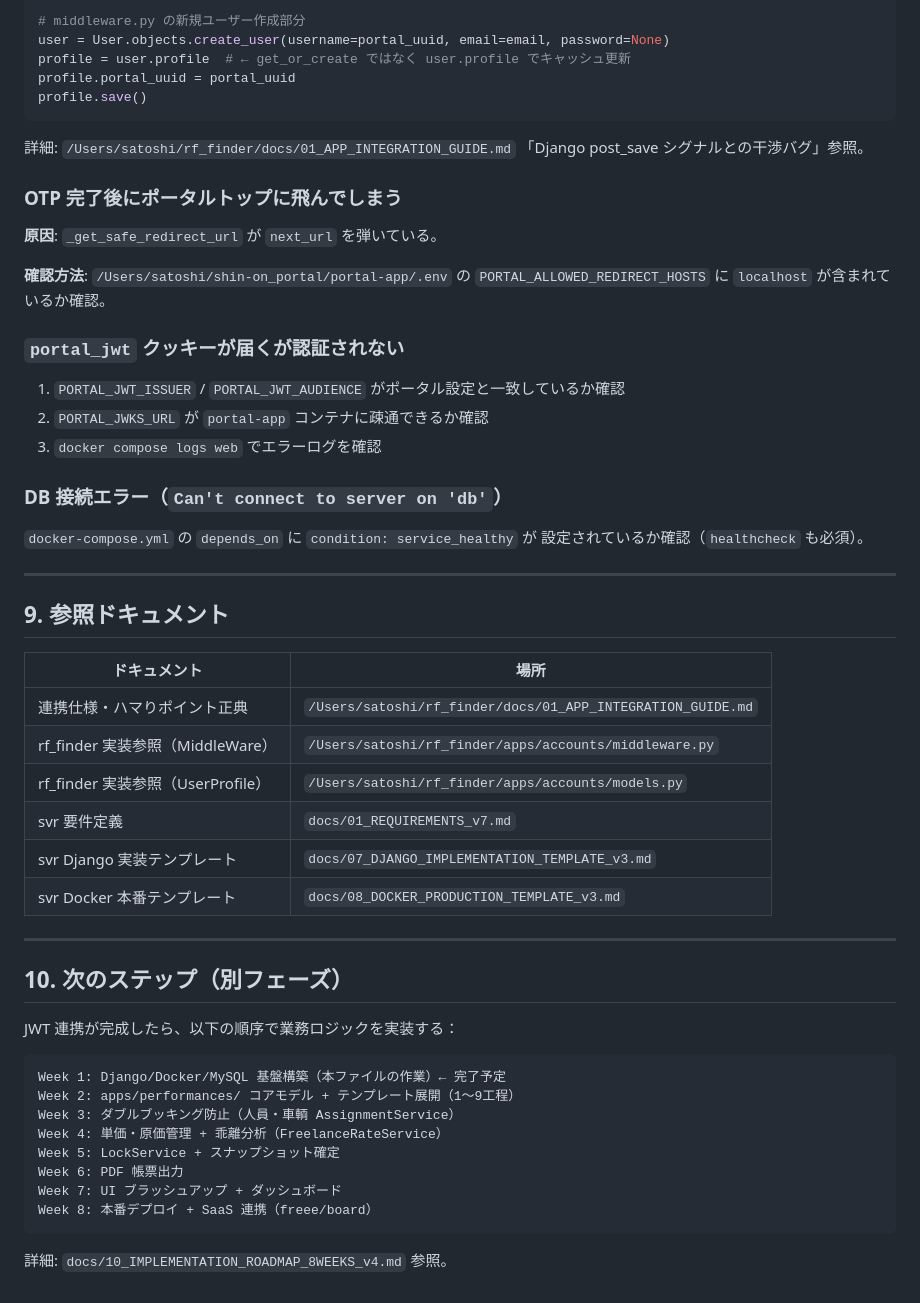
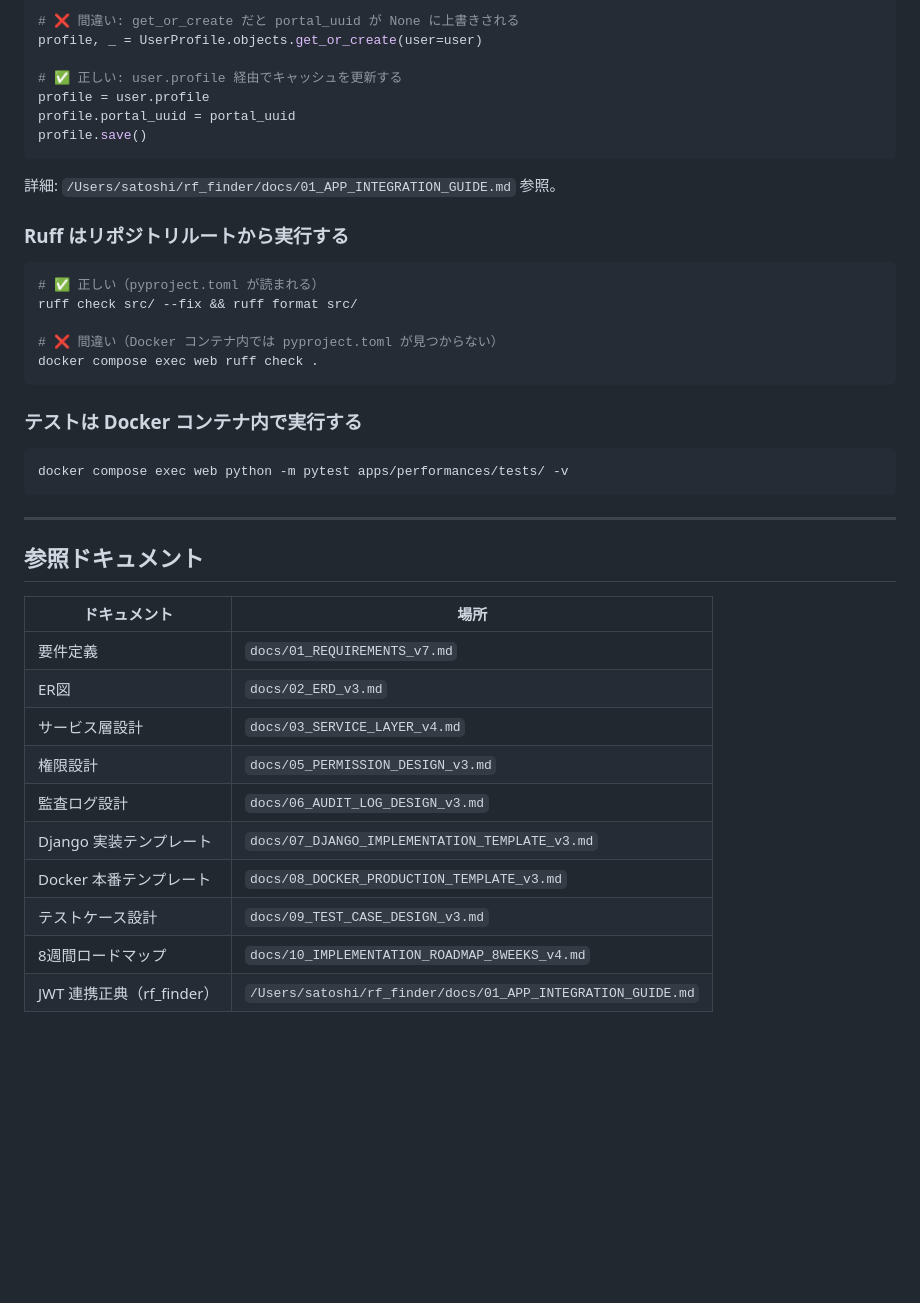
Before and after one commit to satoshi-tateishi/svr, a Markdown page: docs/12_PORTAL_INTEGRATION_GUIDE.md, the part around one of its changes. Drawn GitHub-style; blank space fills up the shorter version.

````diff
--- a/docs/12_PORTAL_INTEGRATION_GUIDE.md
+++ b/docs/12_PORTAL_INTEGRATION_GUIDE.md
@@ -222,61 +225,45 @@ svr では権限を「システムロール」と「公演内ロール」の2層
 
 ```python
-# middleware.py の新規ユーザー作成部分
-user = User.objects.create_user(username=portal_uuid, email=email, password=None)
-profile = user.profile  # ← get_or_create ではなく user.profile でキャッシュ更新
+# ❌ 間違い: get_or_create だと portal_uuid が None に上書きされる
+profile, _ = UserProfile.objects.get_or_create(user=user)
+
+# ✅ 正しい: user.profile 経由でキャッシュを更新する
+profile = user.profile
 profile.portal_uuid = portal_uuid
 profile.save()
 ```
 
-詳細: `/Users/satoshi/rf_finder/docs/01_APP_INTEGRATION_GUIDE.md`
-「Django post_save シグナルとの干渉バグ」参照。
+詳細: `/Users/satoshi/rf_finder/docs/01_APP_INTEGRATION_GUIDE.md` 参照。
 
-### OTP 完了後にポータルトップに飛んでしまう
+### Ruff はリポジトリルートから実行する
 
-**原因**: `_get_safe_redirect_url` が `next_url` を弾いている。
+```bash
+# ✅ 正しい（pyproject.toml が読まれる）
+ruff check src/ --fix && ruff format src/
 
-**確認方法**: `/Users/satoshi/shin-on_portal/portal-app/.env` の
-`PORTAL_ALLOWED_REDIRECT_HOSTS` に `localhost` が含まれているか確認。
+# ❌ 間違い（Docker コンテナ内では pyproject.toml が見つからない）
+docker compose exec web ruff check .
+```
 
-### `portal_jwt` クッキーが届くが認証されない
+### テストは Docker コンテナ内で実行する
 
-1. `PORTAL_JWT_ISSUER` / `PORTAL_JWT_AUDIENCE` がポータル設定と一致しているか確認
-2. `PORTAL_JWKS_URL` が `portal-app` コンテナに疎通できるか確認
-3. `docker compose logs web` でエラーログを確認
-
-### DB 接続エラー（`Can't connect to server on 'db'`）
-
-`docker-compose.yml` の `depends_on` に `condition: service_healthy` が
-設定されているか確認（`healthcheck` も必須）。
+```bash
+docker compose exec web python -m pytest apps/performances/tests/ -v
+```
 
 ---
 
-## 9. 参照ドキュメント
+## 参照ドキュメント
 
 | ドキュメント | 場所 |
 |------------|------|
-| 連携仕様・ハマりポイント正典 | `/Users/satoshi/rf_finder/docs/01_APP_INTEGRATION_GUIDE.md` |
-| rf_finder 実装参照（MiddleWare） | `/Users/satoshi/rf_finder/apps/accounts/middleware.py` |
-| rf_finder 実装参照（UserProfile） | `/Users/satoshi/rf_finder/apps/accounts/models.py` |
-| svr 要件定義 | `docs/01_REQUIREMENTS_v7.md` |
-| svr Django 実装テンプレート | `docs/07_DJANGO_IMPLEMENTATION_TEMPLATE_v3.md` |
-| svr Docker 本番テンプレート | `docs/08_DOCKER_PRODUCTION_TEMPLATE_v3.md` |
-
----
-
-## 10. 次のステップ（別フェーズ）
-
-JWT 連携が完成したら、以下の順序で業務ロジックを実装する：
-
-```
-Week 1: Django/Docker/MySQL 基盤構築（本ファイルの作業）← 完了予定
-Week 2: apps/performances/ コアモデル + テンプレート展開（1〜9工程）
-Week 3: ダブルブッキング防止（人員・車輌 AssignmentService）
-Week 4: 単価・原価管理 + 乖離分析（FreelanceRateService）
-Week 5: LockService + スナップショット確定
-Week 6: PDF 帳票出力
-Week 7: UI ブラッシュアップ + ダッシュボード
-Week 8: 本番デプロイ + SaaS 連携（freee/board）
-```
-
-詳細: `docs/10_IMPLEMENTATION_ROADMAP_8WEEKS_v4.md` 参照。
+| 要件定義 | `docs/01_REQUIREMENTS_v7.md` |
+| ER図 | `docs/02_ERD_v3.md` |
+| サービス層設計 | `docs/03_SERVICE_LAYER_v4.md` |
+| 権限設計 | `docs/05_PERMISSION_DESIGN_v3.md` |
+| 監査ログ設計 | `docs/06_AUDIT_LOG_DESIGN_v3.md` |
+| Django 実装テンプレート | `docs/07_DJANGO_IMPLEMENTATION_TEMPLATE_v3.md` |
+| Docker 本番テンプレート | `docs/08_DOCKER_PRODUCTION_TEMPLATE_v3.md` |
+| テストケース設計 | `docs/09_TEST_CASE_DESIGN_v3.md` |
+| 8週間ロードマップ | `docs/10_IMPLEMENTATION_ROADMAP_8WEEKS_v4.md` |
+| JWT 連携正典（rf_finder） | `/Users/satoshi/rf_finder/docs/01_APP_INTEGRATION_GUIDE.md` |
````
Also changed, not shown: other parts of docs/12_PORTAL_INTEGRATION_GUIDE.md (+136 -133 lines).
